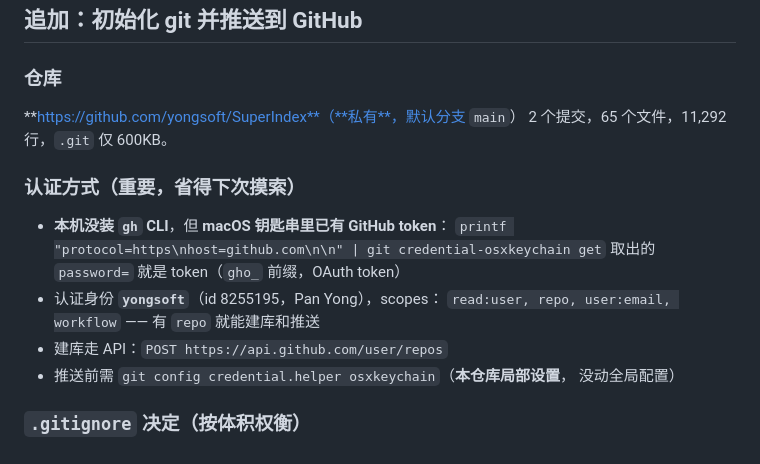
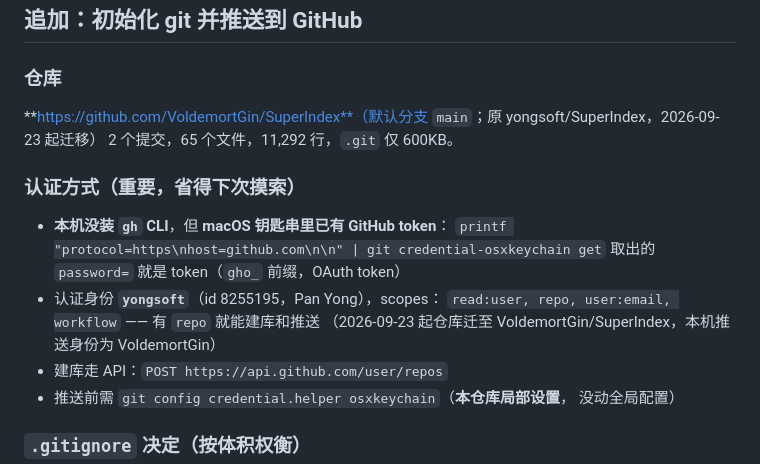
Before and after one commit to VoldemortGin/SuperIndex, a Markdown page: .workbuddy-ai/memory/2026-09-20.md, the part around the change. GitHub-like rendering.

Commit message:
docs: 仓库地址迁移至 VoldemortGin/SuperIndex
Co-Authored-By: Claude Opus 5.5 <noreply@anthropic.com>
Claude-Session: https://claude.ai/code/session_01UN543Q86M3NSb6ehB555a3

```diff
--- a/.workbuddy-ai/memory/2026-09-20.md
+++ b/.workbuddy-ai/memory/2026-09-20.md
@@ -779,7 +779,7 @@ index/trees/<key>.json   每份文档的章节树             ← 大，按需
 ## 追加：初始化 git 并推送到 GitHub
 
 ### 仓库
-**https://github.com/yongsoft/SuperIndex**（**私有**，默认分支 `main`）
+**https://github.com/VoldemortGin/SuperIndex**（默认分支 `main`；原 yongsoft/SuperIndex，2026-09-23 起迁移）
 2 个提交，65 个文件，11,292 行，`.git` 仅 600KB。
 
 ### 认证方式（重要，省得下次摸索）
@@ -788,6 +788,7 @@ index/trees/<key>.json   每份文档的章节树             ← 大，按需
   取出的 `password=` 就是 token（`gho_` 前缀，OAuth token）
 - 认证身份 **`yongsoft`**（id 8255195，Pan Yong），scopes：
   `read:user, repo, user:email, workflow` —— 有 `repo` 就能建库和推送
+  （2026-09-23 起仓库迁至 VoldemortGin/SuperIndex，本机推送身份为 VoldemortGin）
 - 建库走 API：`POST https://api.github.com/user/repos`
 - 推送前需 `git config credential.helper osxkeychain`（**本仓库局部设置**，
   没动全局配置）
```
Also changed, not shown: docs/HANDOVER.md (+3 -3 lines).
